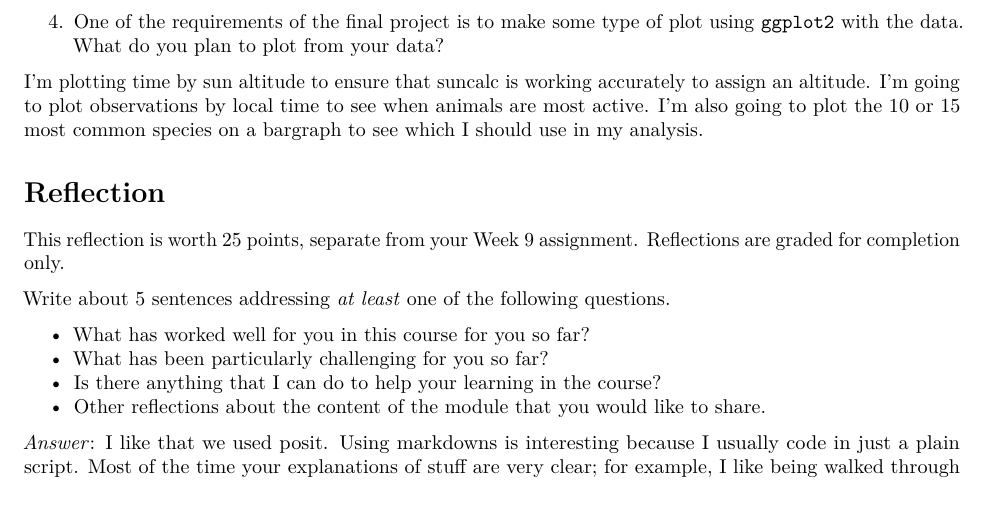
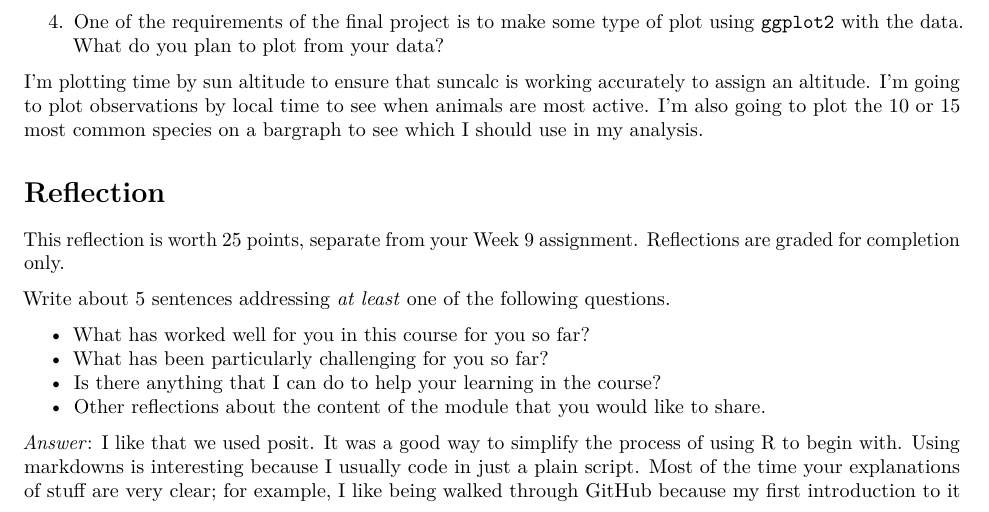
Before and after one commit to WFSC-DataWrangling-Sp24/Mercer_Final_Project, an R Markdown document (documents/FinalProjectProposal.Rmd): part of page 2 of 3, cut so that both start at the same text. Rendered offline with R 4.5, knitr and Pandoc, then LaTeX, with nearby package versions.

Commit message:
edited assignment

```diff
--- a/documents/FinalProjectProposal.Rmd
+++ b/documents/FinalProjectProposal.Rmd
@@ -88,7 +88,7 @@ Write about 5 sentences addressing *at least* one of the following questions.
 -   Is there anything that I can do to help your learning in the course?
 -   Other reflections about the content of the module that you would like to share.
 
-*Answer*: I like that we used posit. Using markdowns is interesting because I usually code in just a plain script. Most of the time your explanations of stuff are very clear; for example, I like being walked through GitHub because my first introduction to it was confusing and overwhelming. File paths are also something I was confused about previously but now I understand it much better!
+*Answer*: I like that we used posit. It was a good way to simplify the process of using R to begin with. Using markdowns is interesting because I usually code in just a plain script. Most of the time your explanations of stuff are very clear; for example, I like being walked through GitHub because my first introduction to it was confusing and overwhelming. File paths are also something I was confused about previously but now I understand it much better!
 
 ## Submitting this File
 
```
